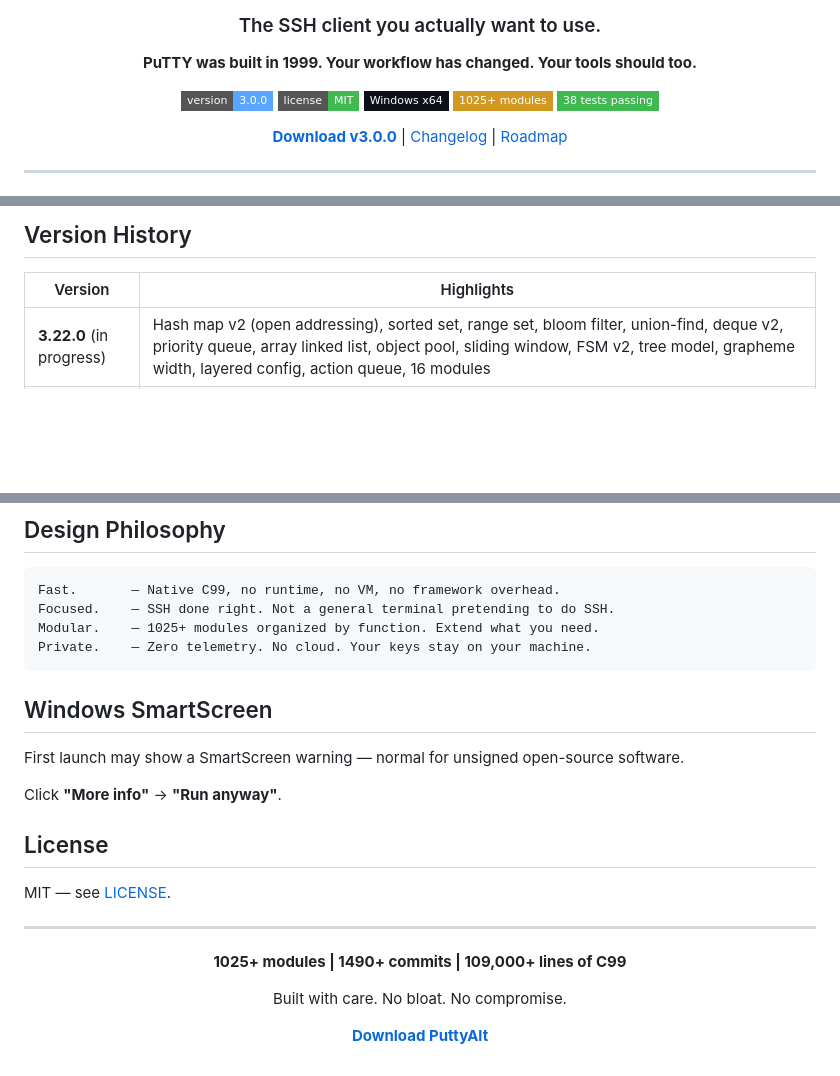
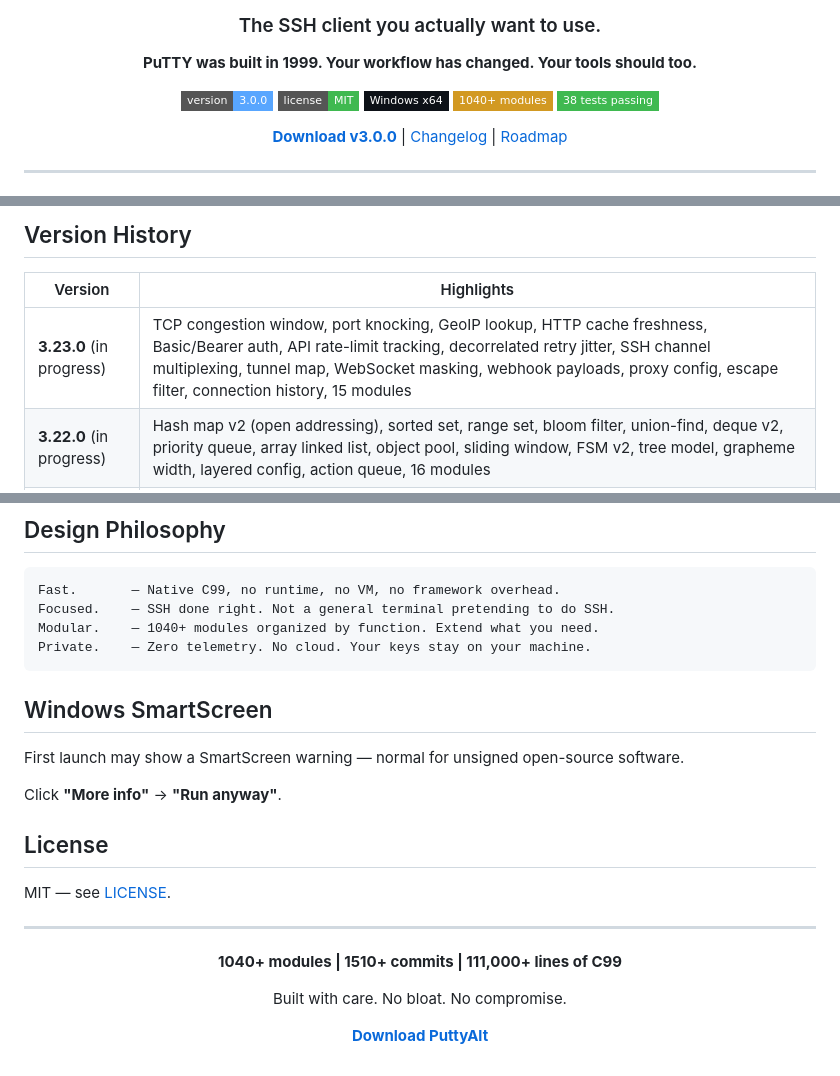
Before and after one commit to chillymasterio/puttyalt, a Markdown page: README.md, 3 parts joined by grey strips. GitHub-like rendering; badges without logos; blank space fills up the shorter version.

Commit message:
Document v3.23.0 roadmap, 1040+ modules

````diff
--- a/README.md
+++ b/README.md
@@ -9,7 +9,7 @@
 ![Version](https://img.shields.io/badge/version-3.0.0-58A6FF?style=flat-square)
 ![License](https://img.shields.io/badge/license-MIT-3FB950?style=flat-square)
 ![Platform](https://img.shields.io/badge/Windows%20x64-0D1117?style=flat-square&logo=windows&logoColor=white)
-![Modules](https://img.shields.io/badge/1025+%20modules-D29922?style=flat-square)
+![Modules](https://img.shields.io/badge/1040+%20modules-D29922?style=flat-square)
 ![Tests](https://img.shields.io/badge/38%20tests%20passing-3FB950?style=flat-square)
 
 **[Download v3.0.0](https://github.com/chillymasterio/puttyalt/releases/download/v3.0.0/puttyalt.msi)** | [Changelog](CHANGELOG.md) | [Roadmap](ROADMAP.md)
@@ -112,6 +112,7 @@ tests/             9 suites (108 assertions, all passing)
 
 | Version | Highlights |
 |---------|-----------|
+| **3.23.0** (in progress) | TCP congestion window, port knocking, GeoIP lookup, HTTP cache freshness, Basic/Bearer auth, API rate-limit tracking, decorrelated retry jitter, SSH channel multiplexing, tunnel map, WebSocket masking, webhook payloads, proxy config, escape filter, connection history, 15 modules |
 | **3.22.0** (in progress) | Hash map v2 (open addressing), sorted set, range set, bloom filter, union-find, deque v2, priority queue, array linked list, object pool, sliding window, FSM v2, tree model, grapheme width, layered config, action queue, 16 modules |
 | **3.21.0** (in progress) | UTF-8/UTF-16 codecs, BOM detection, Latin-1 transliteration, plural rules (EN/Slavic), message catalog, number grouping, HTML entities, text alignment, Punycode/IDNA, Trojan-source bidi detection, keyboard layout, history search, 16 modules |
 | **3.20.0** (in progress) | Integer sqrt, primality/factors, extended GCD, modular exp, FNV-1a, MurmurHash3, xorshift PRNG, IPv6 classification, HTTP date, color quantization (truecolor->256/16), grapheme clusters, expression calculator, virtual scroll, HOTP window, 18 modules |
@@ -149,7 +150,7 @@ tests/             9 suites (108 assertions, all passing)
 ```
 Fast.       — Native C99, no runtime, no VM, no framework overhead.
 Focused.    — SSH done right. Not a general terminal pretending to do SSH.
-Modular.    — 1025+ modules organized by function. Extend what you need.
+Modular.    — 1040+ modules organized by function. Extend what you need.
 Private.    — Zero telemetry. No cloud. Your keys stay on your machine.
 ```
 
@@ -167,7 +168,7 @@ MIT — see [LICENSE](LICENSE).
 
 <div align="center">
 
-**1025+ modules | 1490+ commits | 109,000+ lines of C99**
+**1040+ modules | 1510+ commits | 111,000+ lines of C99**
 
 Built with care. No bloat. No compromise.
 
````
Also changed, not shown: ROADMAP.md (+29 -0 lines).
